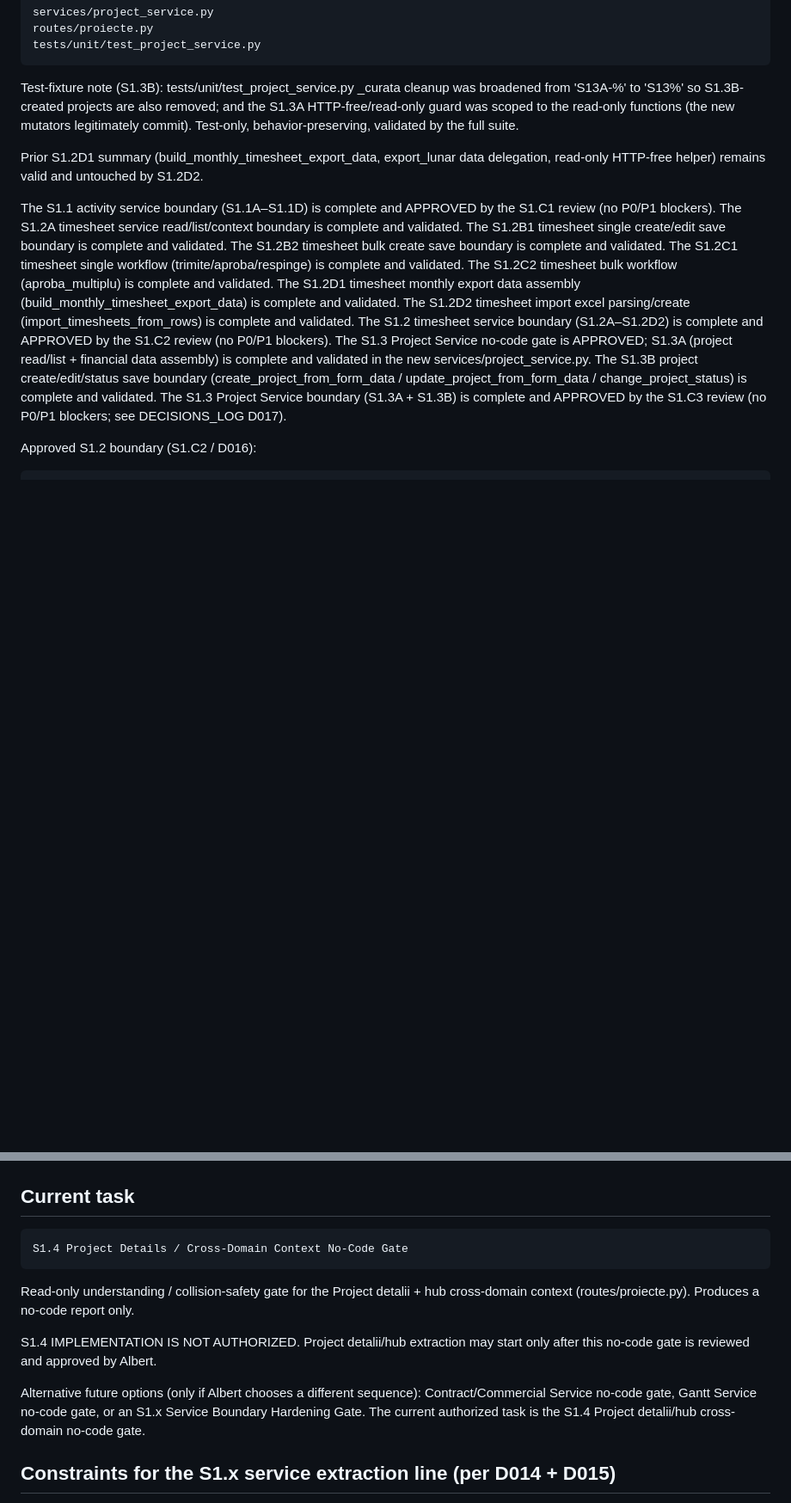
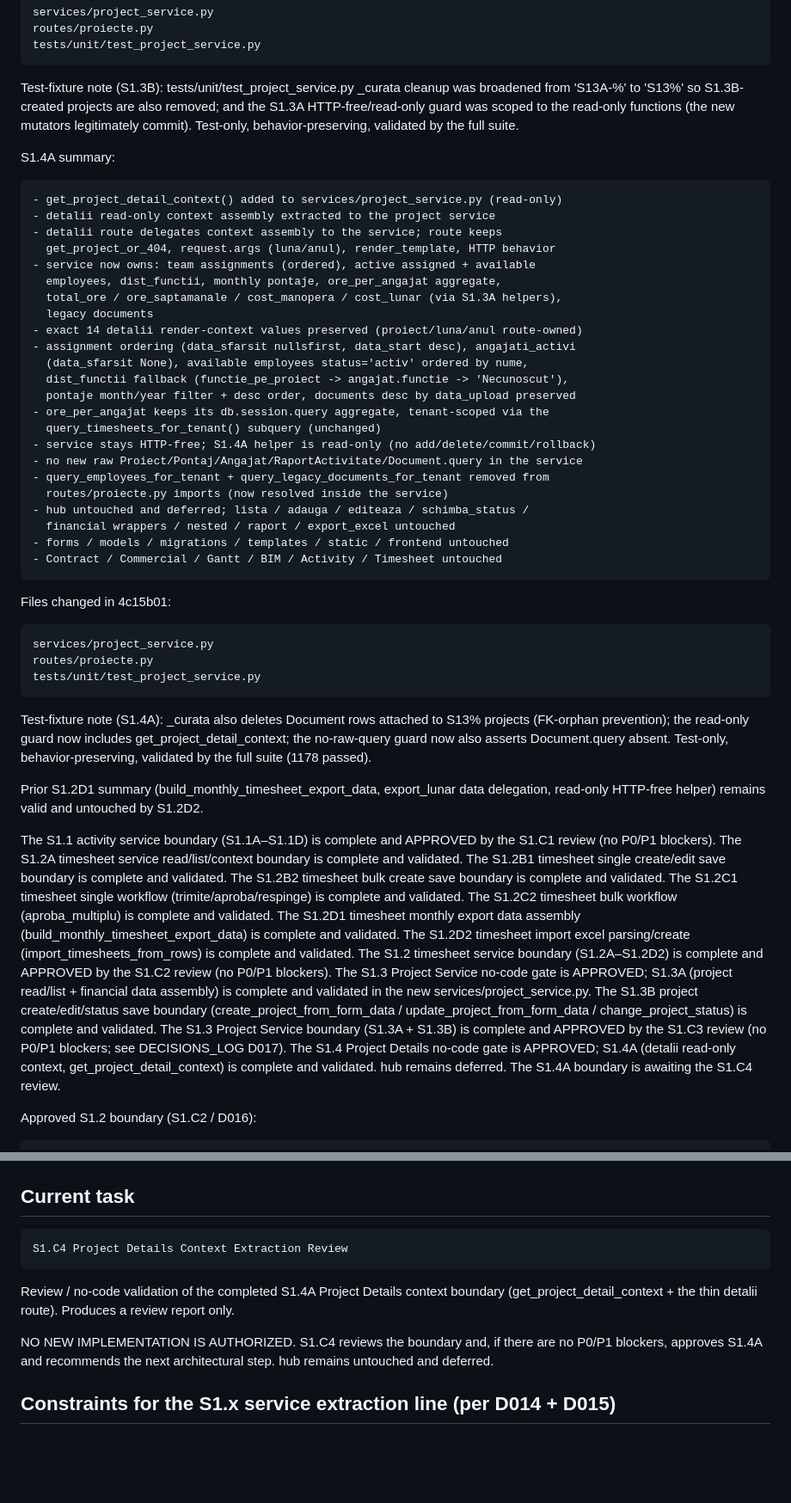
Before and after one commit to qzyk/workforce, a Markdown page: docs/ai/PROJECT_STATE.md, 2 parts joined by grey strips. Shown at 86% size. Rendered like a GitHub page; blank space fills up the shorter version.

Commit message:
Update AI coordination state after S1.4A
Co-Authored-By: Claude Sonnet 4.6 <noreply@anthropic.com>

````diff
--- a/docs/ai/PROJECT_STATE.md
+++ b/docs/ai/PROJECT_STATE.md
@@ -258,6 +259,47 @@ broadened from 'S13A-%' to 'S13%' so S1.3B-created projects are also removed; an
 the S1.3A HTTP-free/read-only guard was scoped to the read-only functions (the new
 mutators legitimately commit). Test-only, behavior-preserving, validated by the full suite.
 
+S1.4A summary:
+
+```text
+- get_project_detail_context() added to services/project_service.py (read-only)
+- detalii read-only context assembly extracted to the project service
+- detalii route delegates context assembly to the service; route keeps
+  get_project_or_404, request.args (luna/anul), render_template, HTTP behavior
+- service now owns: team assignments (ordered), active assigned + available
+  employees, dist_functii, monthly pontaje, ore_per_angajat aggregate,
+  total_ore / ore_saptamanale / cost_manopera / cost_lunar (via S1.3A helpers),
+  legacy documents
+- exact 14 detalii render-context values preserved (proiect/luna/anul route-owned)
+- assignment ordering (data_sfarsit nullsfirst, data_start desc), angajati_activi
+  (data_sfarsit None), available employees status='activ' ordered by nume,
+  dist_functii fallback (functie_pe_proiect -> angajat.functie -> 'Necunoscut'),
+  pontaje month/year filter + desc order, documents desc by data_upload preserved
+- ore_per_angajat keeps its db.session.query aggregate, tenant-scoped via the
+  query_timesheets_for_tenant() subquery (unchanged)
+- service stays HTTP-free; S1.4A helper is read-only (no add/delete/commit/rollback)
+- no new raw Proiect/Pontaj/Angajat/RaportActivitate/Document.query in the service
+- query_employees_for_tenant + query_legacy_documents_for_tenant removed from
+  routes/proiecte.py imports (now resolved inside the service)
+- hub untouched and deferred; lista / adauga / editeaza / schimba_status /
+  financial wrappers / nested / raport / export_excel untouched
+- forms / models / migrations / templates / static / frontend untouched
+- Contract / Commercial / Gantt / BIM / Activity / Timesheet untouched
+```
+
+Files changed in 4c15b01:
+
+```text
+services/project_service.py
+routes/proiecte.py
+tests/unit/test_project_service.py
+```
+
+Test-fixture note (S1.4A): _curata also deletes Document rows attached to S13%
+projects (FK-orphan prevention); the read-only guard now includes
+get_project_detail_context; the no-raw-query guard now also asserts Document.query
+absent. Test-only, behavior-preserving, validated by the full suite (1178 passed).
+
 Prior S1.2D1 summary (build_monthly_timesheet_export_data, export_lunar data
 delegation, read-only HTTP-free helper) remains valid and untouched by S1.2D2.
 
@@ -274,6 +316,7 @@ The S1.2 timesheet service boundary (S1.2A–S1.2D2) is complete and APPROVED by
 The S1.3 Project Service no-code gate is APPROVED; S1.3A (project read/list + financial data assembly) is complete and validated in the new services/project_service.py.
 The S1.3B project create/edit/status save boundary (create_project_from_form_data / update_project_from_form_data / change_project_status) is complete and validated.
 The S1.3 Project Service boundary (S1.3A + S1.3B) is complete and APPROVED by the S1.C3 review (no P0/P1 blockers; see DECISIONS_LOG D017).
+The S1.4 Project Details no-code gate is APPROVED; S1.4A (detalii read-only context, get_project_detail_context) is complete and validated. hub remains deferred. The S1.4A boundary is awaiting the S1.C4 review.
 
 Approved S1.2 boundary (S1.C2 / D016):
 
@@ -347,19 +390,16 @@ S1.C3 findings (see DECISIONS_LOG D017):
 ## Current task
 
 ```text
-S1.4 Project Details / Cross-Domain Context No-Code Gate
+S1.C4 Project Details Context Extraction Review
 ```
 
-Read-only understanding / collision-safety gate for the Project detalii + hub
-cross-domain context (routes/proiecte.py). Produces a no-code report only.
+Review / no-code validation of the completed S1.4A Project Details context
+boundary (get_project_detail_context + the thin detalii route). Produces a review
+report only.
 
-S1.4 IMPLEMENTATION IS NOT AUTHORIZED. Project detalii/hub extraction may start
-only after this no-code gate is reviewed and approved by Albert.
-
-Alternative future options (only if Albert chooses a different sequence):
-Contract/Commercial Service no-code gate, Gantt Service no-code gate, or an
-S1.x Service Boundary Hardening Gate. The current authorized task is the S1.4
-Project detalii/hub cross-domain no-code gate.
+NO NEW IMPLEMENTATION IS AUTHORIZED. S1.C4 reviews the boundary and, if there are
+no P0/P1 blockers, approves S1.4A and recommends the next architectural step.
+hub remains untouched and deferred.
 
 ## Constraints for the S1.x service extraction line (per D014 + D015)
 
````
Also changed, not shown: other parts of docs/ai/PROJECT_STATE.md (+24 -21 lines), docs/ai/CURRENT_TASK.md (+81 -90 lines).
